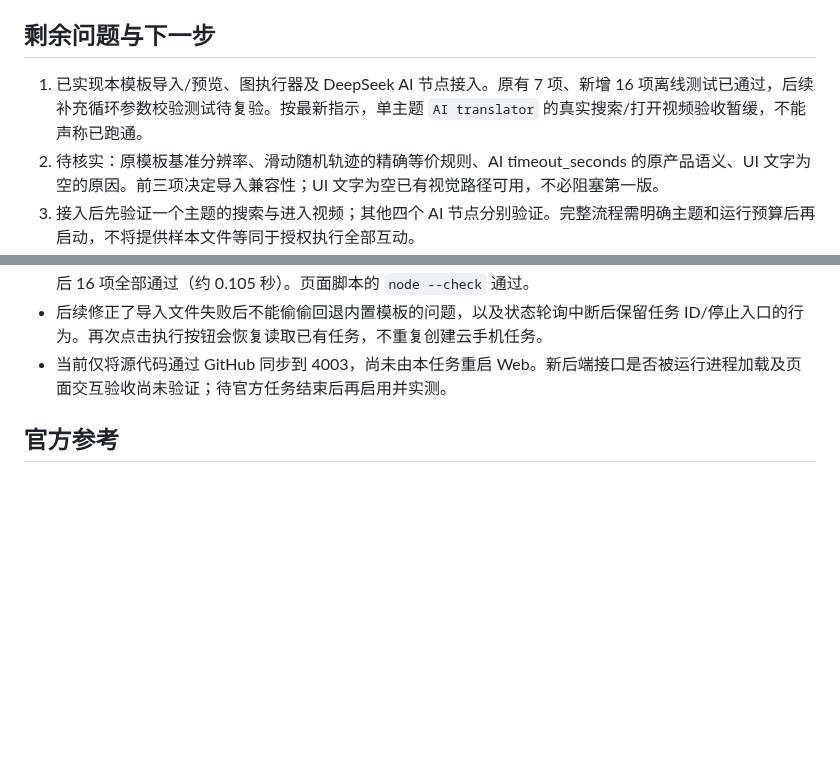
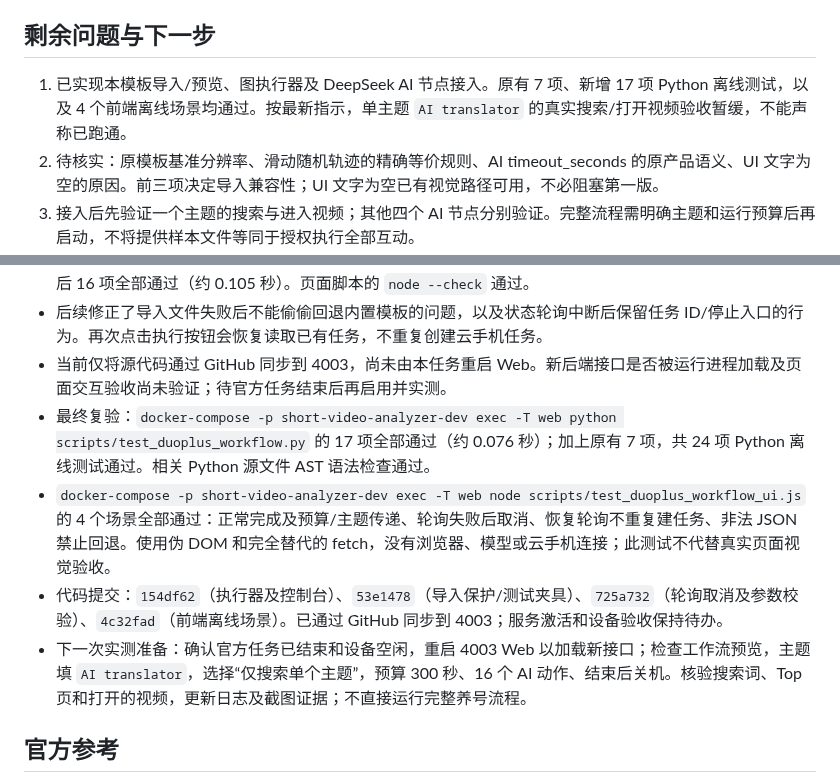
Before and after one commit to Joe1905/Video_analyzer, a Markdown page: docs/duoplus-deepseek-workflow-plan.md, 2 parts joined by grey strips. GitHub-like rendering; blank space fills up the shorter version.

Commit message:
docs: record offline workflow validation and deferred device acceptance

```diff
--- a/docs/duoplus-deepseek-workflow-plan.md
+++ b/docs/duoplus-deepseek-workflow-plan.md
@@ -85,7 +85,7 @@ DeepSeek 只能选择已开放的基础动作。屏幕文字和工作流内容
 
 ## 剩余问题与下一步
 
-1. 已实现本模板导入/预览、图执行器及 DeepSeek AI 节点接入。原有 7 项、新增 16 项离线测试已通过，后续补充循环参数校验测试待复验。按最新指示，单主题 `AI translator` 的真实搜索/打开视频验收暂缓，不能声称已跑通。
+1. 已实现本模板导入/预览、图执行器及 DeepSeek AI 节点接入。原有 7 项、新增 17 项 Python 离线测试，以及 4 个前端离线场景均通过。按最新指示，单主题 `AI translator` 的真实搜索/打开视频验收暂缓，不能声称已跑通。
 2. 待核实：原模板基准分辨率、滑动随机轨迹的精确等价规则、AI timeout_seconds 的原产品语义、UI 文字为空的原因。前三项决定导入兼容性；UI 文字为空已有视觉路径可用，不必阻塞第一版。
 3. 接入后先验证一个主题的搜索与进入视频；其他四个 AI 节点分别验证。完整流程需明确主题和运行预算后再启动，不将提供样本文件等同于授权执行全部互动。
 4. 上一轮验证结束时保持开机。本轮在收到“按 10 分钟计费、尽量控制”的指示后曾提交一次关机请求，平台返回 success/pending；随后收到“官方任务在跑、先别操控”的指示，已停止所有设备请求，没有进一步查询或改变设备状态。
@@ -104,6 +104,10 @@ DeepSeek 只能选择已开放的基础动作。屏幕文字和工作流内容
 - 4003 首次离线测试中，原有 7 项通过；新增 16 项中 2 项因测试夹具缺少模拟 phone 对象失败，补全夹具后 16 项全部通过（约 0.105 秒）。页面脚本的 `node --check` 通过。
 - 后续修正了导入文件失败后不能偷偷回退内置模板的问题，以及状态轮询中断后保留任务 ID/停止入口的行为。再次点击执行按钮会恢复读取已有任务，不重复创建云手机任务。
 - 当前仅将源代码通过 GitHub 同步到 4003，尚未由本任务重启 Web。新后端接口是否被运行进程加载及页面交互验收尚未验证；待官方任务结束后再启用并实测。
+- 最终复验：`docker-compose -p short-video-analyzer-dev exec -T web python scripts/test_duoplus_workflow.py` 的 17 项全部通过（约 0.076 秒）；加上原有 7 项，共 24 项 Python 离线测试通过。相关 Python 源文件 AST 语法检查通过。
+- `docker-compose -p short-video-analyzer-dev exec -T web node scripts/test_duoplus_workflow_ui.js` 的 4 个场景全部通过：正常完成及预算/主题传递、轮询失败后取消、恢复轮询不重复建任务、非法 JSON 禁止回退。使用伪 DOM 和完全替代的 fetch，没有浏览器、模型或云手机连接；此测试不代替真实页面视觉验收。
+- 代码提交：`154df62`（执行器及控制台）、`53e1478`（导入保护/测试夹具）、`725a732`（轮询取消及参数校验）、`4c32fad`（前端离线场景）。已通过 GitHub 同步到 4003；服务激活和设备验收保持待办。
+- 下一次实测准备：确认官方任务已结束和设备空闲，重启 4003 Web 以加载新接口；检查工作流预览，主题填 `AI translator`，选择“仅搜索单个主题”，预算 300 秒、16 个 AI 动作、结束后关机。核验搜索词、Top 页和打开的视频，更新日志及截图证据；不直接运行完整养号流程。
 
 ## 官方参考
 
```
